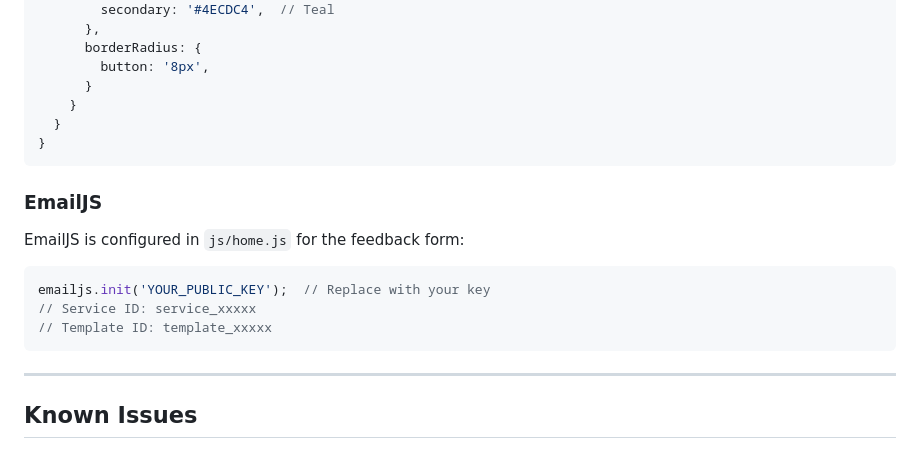
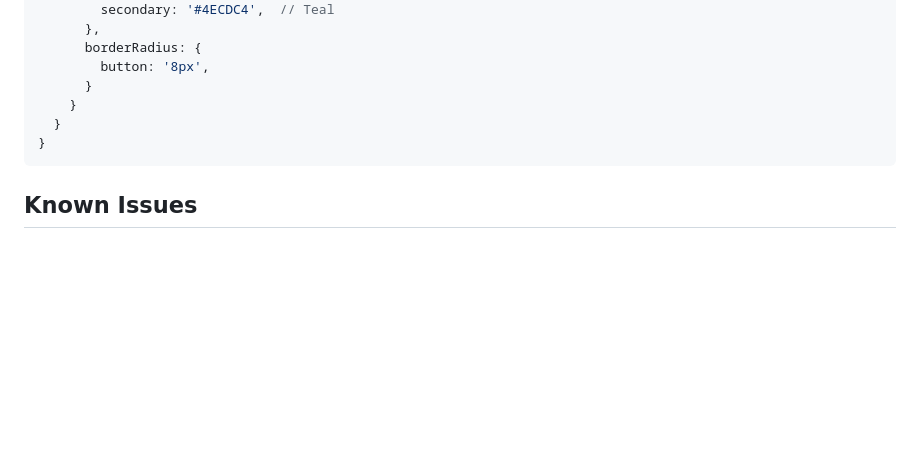
Before and after one commit to IqraCodeLab/Shrek-Juice-Centre-eProject, a Markdown page: README.md, the part around the change. Rendered like a GitHub page; blank space fills up the shorter version.

Commit message:
Remove EmailJS section from README
Removed EmailJS configuration details from README.

````diff
--- a/README.md
+++ b/README.md
@@ -156,18 +156,6 @@ tailwind.config = {
 }
 ```
 
-### EmailJS
-
-EmailJS is configured in `js/home.js` for the feedback form:
-
-```javascript
-emailjs.init('YOUR_PUBLIC_KEY');  // Replace with your key
-// Service ID: service_xxxxx
-// Template ID: template_xxxxx
-```
-
----
-
 ## Known Issues
 
 - Forms (contact, catering, franchising) are client-side only — no backend submission
````
